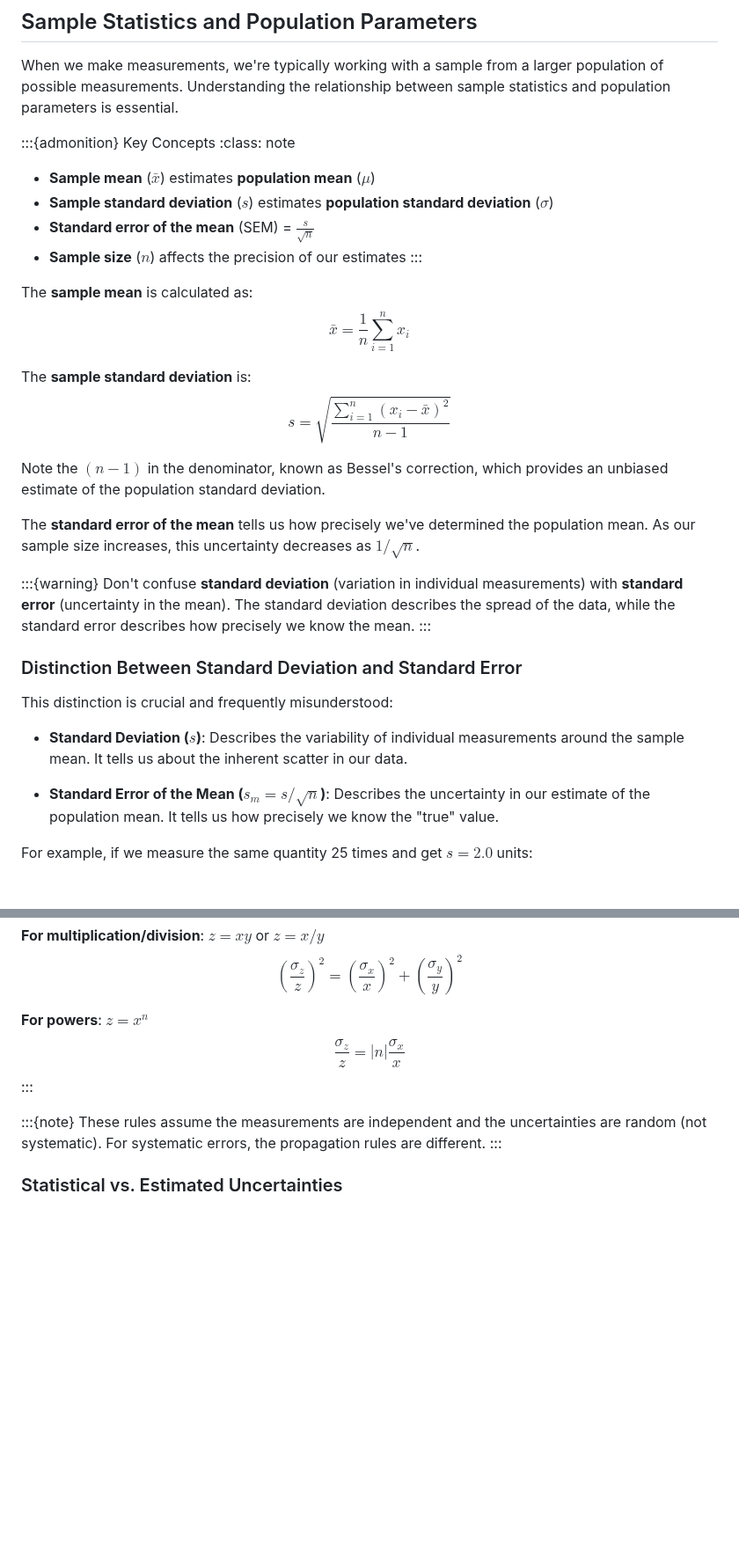
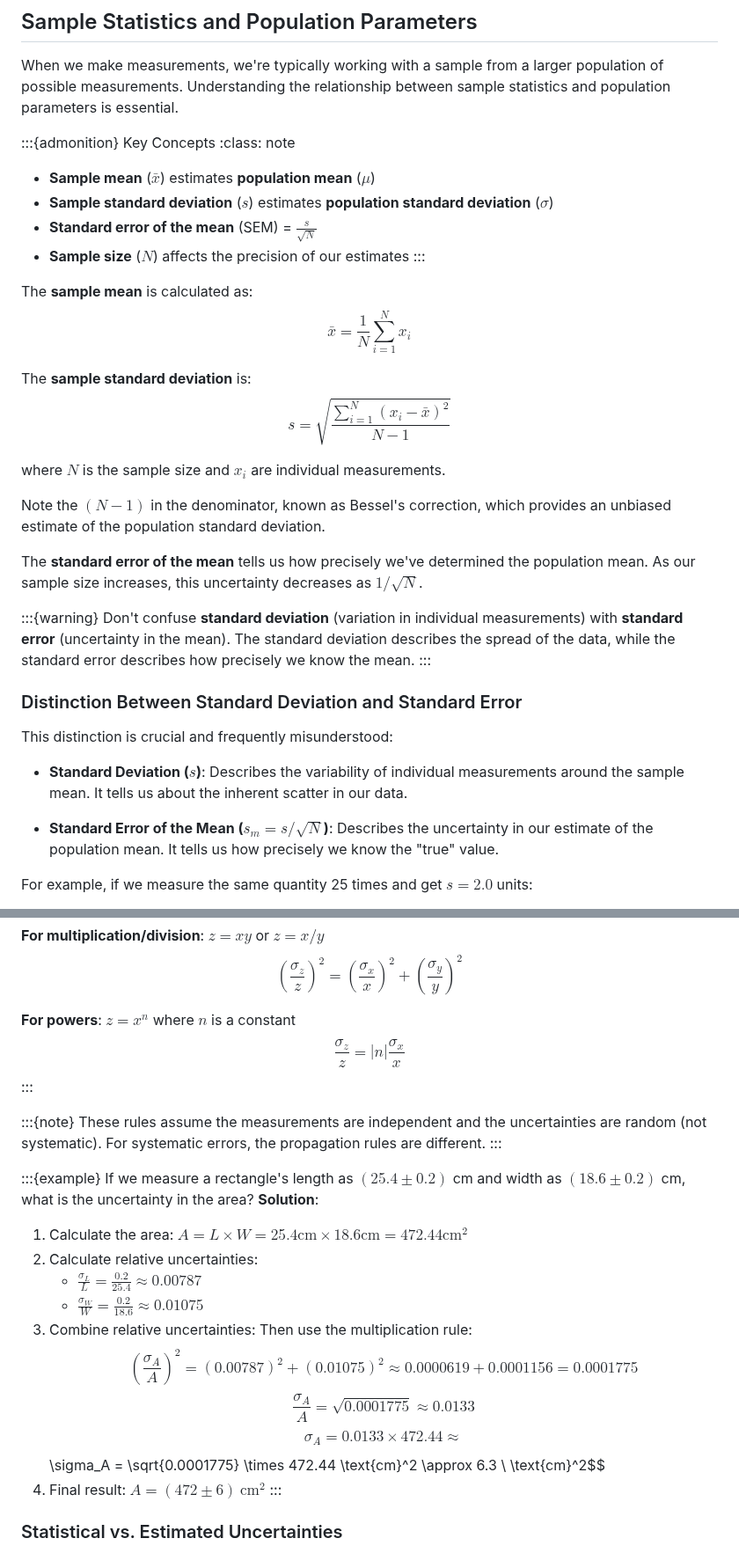
Before and after one commit to veillette/hands-on, a Markdown page: content/Chapter3.md, 2 parts joined by grey strips. Shown at 88% size. GitHub-like rendering; blank space fills up the shorter version.

```diff
--- a/content/Chapter3.md
+++ b/content/Chapter3.md
@@ -58,19 +58,21 @@ When we make measurements, we're typically working with a sample from a larger p
 
 - **Sample mean** ($\bar{x}$) estimates **population mean** ($\mu$)
 - **Sample standard deviation** ($s$) estimates **population standard deviation** ($\sigma$)
-- **Standard error of the mean** (SEM) = $\frac{s}{\sqrt{n}}$
-- **Sample size** ($n$) affects the precision of our estimates
+- **Standard error of the mean** (SEM) = $\frac{s}{\sqrt{N}}$
+- **Sample size** ($N$) affects the precision of our estimates
 :::
 
 The **sample mean** is calculated as:
-$$\bar{x} = \frac{1}{n}\sum_{i=1}^{n} x_i$$
+$$\bar{x} = \frac{1}{N}\sum_{i=1}^{N} x_i$$
 
 The **sample standard deviation** is:
-$$s = \sqrt{\frac{\sum_{i=1}^{n}(x_i - \bar{x})^2}{n-1}}$$
+$$s = \sqrt{\frac{\sum_{i=1}^{N}(x_i - \bar{x})^2}{N-1}}$$
 
-Note the $(n-1)$ in the denominator, known as Bessel's correction, which provides an unbiased estimate of the population standard deviation.
+where $N$ is the sample size and $x_i$ are individual measurements.
 
-The **standard error of the mean** tells us how precisely we've determined the population mean. As our sample size increases, this uncertainty decreases as $1/\sqrt{n}$.
+Note the $(N-1)$ in the denominator, known as Bessel's correction, which provides an unbiased estimate of the population standard deviation.
+
+The **standard error of the mean** tells us how precisely we've determined the population mean. As our sample size increases, this uncertainty decreases as $1/\sqrt{N}$.
 
 :::{warning}
 Don't confuse **standard deviation** (variation in individual measurements) with **standard error** (uncertainty in the mean). The standard deviation describes the spread of the data, while the standard error describes how precisely we know the mean.
@@ -82,7 +84,7 @@ This distinction is crucial and frequently misunderstood:
 
 - **Standard Deviation ($s$)**: Describes the variability of individual measurements around the sample mean. It tells us about the inherent scatter in our data.
 
-- **Standard Error of the Mean ($s_m = s/\sqrt{n}$)**: Describes the uncertainty in our estimate of the population mean. It tells us how precisely we know the "true" value.
+- **Standard Error of the Mean ($s_m = s/\sqrt{N}$)**: Describes the uncertainty in our estimate of the population mean. It tells us how precisely we know the "true" value.
 
 For example, if we measure the same quantity 25 times and get $s = 2.0$ units:
 - The standard deviation remains 2.0 units (describing individual measurement scatter)
@@ -106,13 +108,29 @@ $$\sigma_z^2 = \sigma_x^2 + \sigma_y^2$$
 **For multiplication/division**: $z = xy$ or $z = x/y$
 $$\left(\frac{\sigma_z}{z}\right)^2 = \left(\frac{\sigma_x}{x}\right)^2 + \left(\frac{\sigma_y}{y}\right)^2$$
 
-**For powers**: $z = x^n$
+**For powers**: $z = x^n$ where $n$ is a constant
 $$\frac{\sigma_z}{z} = |n| \frac{\sigma_x}{x}$$
 :::
 
 :::{note}
 These rules assume the measurements are independent and the uncertainties are random (not systematic). For systematic errors, the propagation rules are different.
 :::
+
+:::{example}
+If we measure a rectangle's length as $(25.4 \pm 0.2)$ cm and width as $(18.6 \pm 0.2)$ cm, what is the uncertainty in the area?
+**Solution**:
+1. Calculate the area: $A = L \times W = 25.4 \text{cm} \times 18.6 \text{cm} = 472.44 \text{cm}^2$
+2. Calculate relative uncertainties:
+   - $\frac{\sigma_L}{L} = \frac{0.2}{25.4} \approx 0.00787$
+   - $\frac{\sigma_W}{W} = \frac{0.2}{18.6} \approx 0.01075$
+3. Combine relative uncertainties: Then use the multiplication rule:
+   $$\left(\frac{\sigma_A}{A}\right)^2 = (0.00787)^2 + (0.01075)^2 \approx 0.0000619 + 0.0001156 = 0.0001775$$
+   $$\frac{\sigma_A}{A} = \sqrt{0.0001775} \approx 0.0133$$
+   $$\sigma_A = 0.0133 \times 472.44 \approx
+   $$\sigma_A = \sqrt{0.0001775} \times 472.44 \text{cm}^2 \approx 6.3 \ \text{cm}^2$$
+4. Final result: $A = (472 \pm 6) \ \text{cm}^2$
+:::
+
 
 ### Statistical vs. Estimated Uncertainties
 
```
Also changed, not shown: other parts of content/Chapter3.md (+14 -28 lines).
